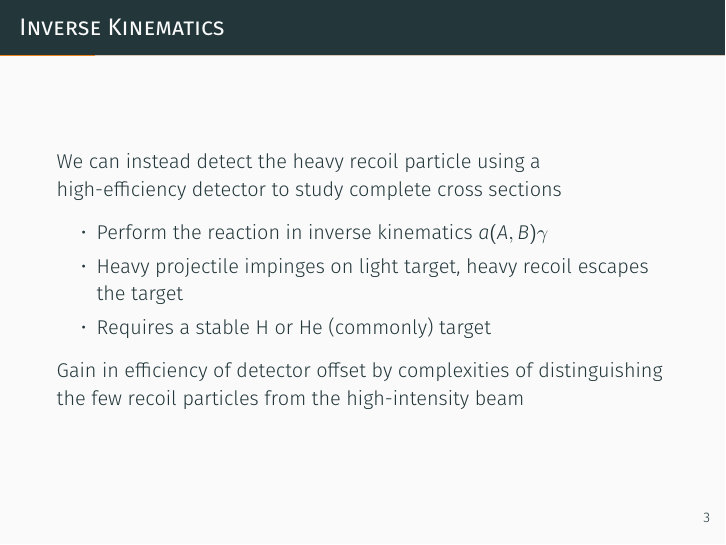
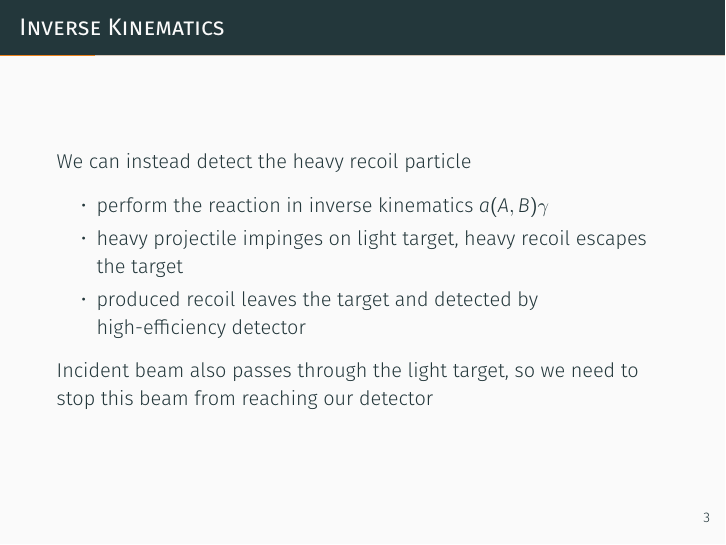
Before and after one commit to mmoran0032/defense, LaTeX slides (defense.tex): page 5 of 36. Compiled offline with XeLaTeX; a missing font is replaced by an installed copy or a similar font.

Commit message:
2018-11-03: out loud practice

```diff
--- a/defense.tex
+++ b/defense.tex
@@ -94,18 +94,18 @@
 
 \begin{frame}[fragile]{Inverse Kinematics}
 
-    We can instead detect the heavy recoil particle using a
-    high-efficiency detector to study complete cross sections
+    We can instead detect the heavy recoil particle
     \begin{itemize}
-        \item Perform the reaction in inverse kinematics
+        \item perform the reaction in inverse kinematics
             \react{a}{A}{B}{\gamma}
-        \item Heavy projectile impinges on light target, heavy recoil
+        \item heavy projectile impinges on light target, heavy recoil
             escapes the target
-        \item Requires a stable H or He (commonly) target
+        \item produced recoil leaves the target and detected by
+            high-efficiency detector
     \end{itemize}
 
-    Gain in efficiency of detector offset by complexities of
-    distinguishing the few recoil particles from the high-intensity beam
+    Incident beam also passes through the light target, so we need to
+    stop this beam from reaching our detector
 
 \end{frame}
 
```
Also changed, not shown: script.md (+4 -10 lines).
